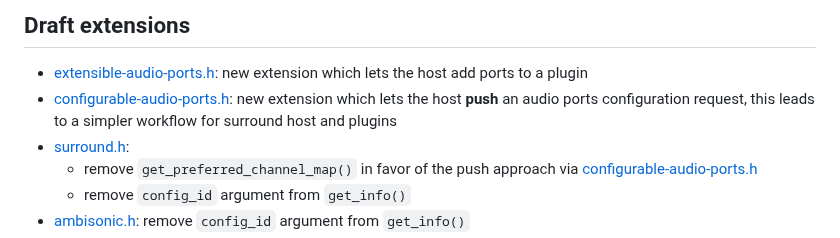
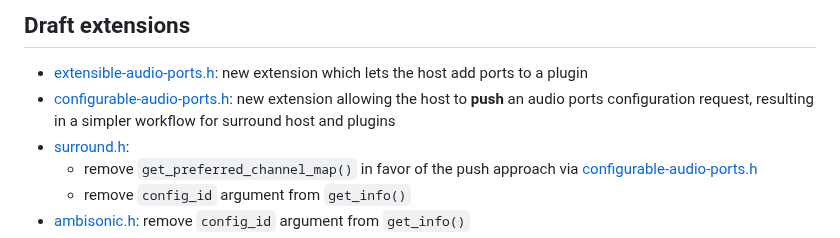
Before and after one commit to free-audio/clap, a Markdown page: ChangeLog.md, the part around the change. Drawn GitHub-style.

Commit message:
Apply Robbert suggestion

```diff
--- a/ChangeLog.md
+++ b/ChangeLog.md
@@ -7,7 +7,7 @@
 ## Draft extensions
 
 * [extensible-audio-ports.h](include/clap/ext/draft/extensible-audio-ports.h): new extension which lets the host add ports to a plugin
-* [configurable-audio-ports.h](include/clap/ext/draft/configurable-audio-ports.h): new extension which lets the host **push** an audio ports configuration request, this leads to a simpler workflow for surround host and plugins
+* [configurable-audio-ports.h](include/clap/ext/draft/configurable-audio-ports.h): new extension allowing the host to **push** an audio ports configuration request, resulting in a simpler workflow for surround host and plugins
 * [surround.h](include/clap/ext/draft/surround.h):
   * remove `get_preferred_channel_map()` in favor of the push approach via [configurable-audio-ports.h](include/clap/ext/draft/configurable-audio-ports.h)
   * remove `config_id` argument from `get_info()`
```
